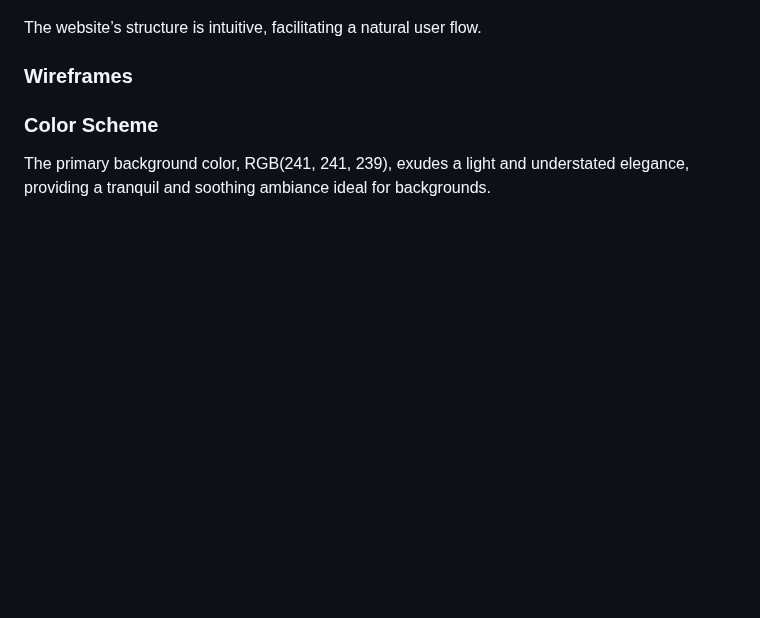
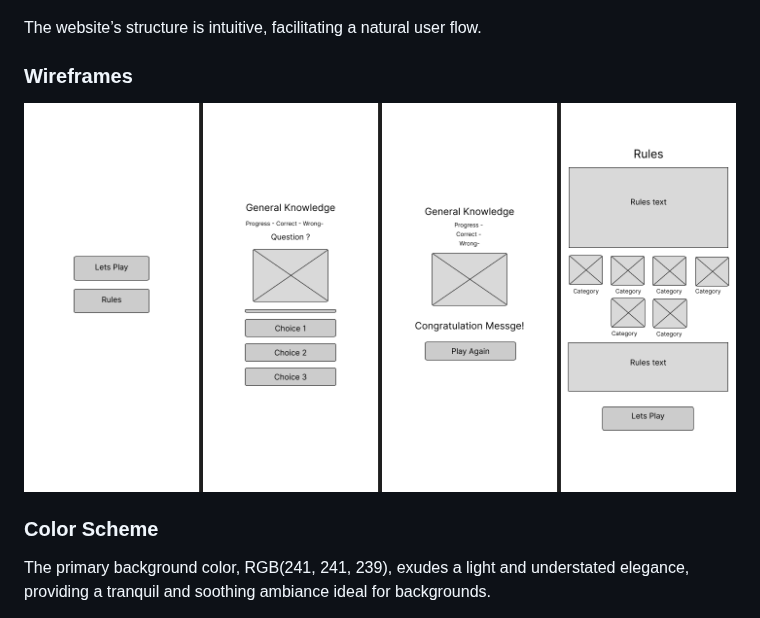
Before and after one commit to AleksandrDenis/PP2-Quiz-Game, a Markdown page: README.md, the part around the change. Drawn GitHub-style; blank space fills up the shorter version.

Commit message:
docs: Add wireframe image to  README.md

```diff
--- a/README.md
+++ b/README.md
@@ -78,6 +78,8 @@ Quiz consists of 21 questions from the following categories:
 
 The website’s structure is intuitive, facilitating a natural user flow.
 ### Wireframes
+![Wireframe](/assets/readme-images/quiz-wireframe.png)
+
 ### Color Scheme
 The primary background color, RGB(241, 241, 239), exudes a light and understated elegance, providing a tranquil and soothing ambiance ideal for backgrounds.
 
```
